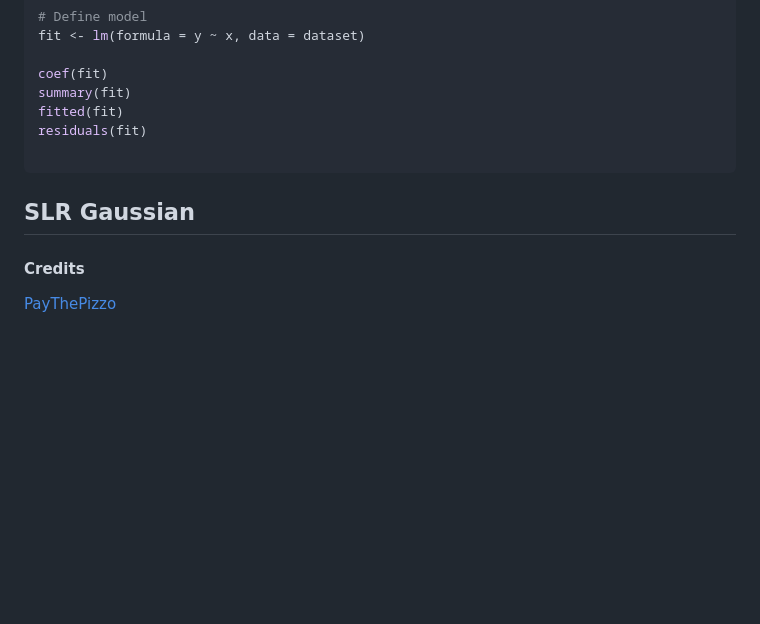
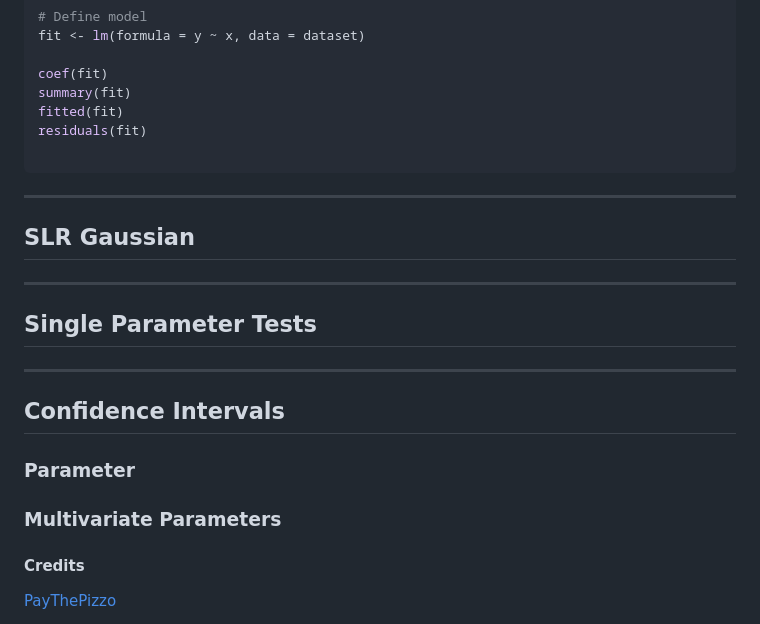
Before and after one commit to PayThePizzo/Predictive-Analysis-Notes, a Markdown page: Formulas Handbook/1 - SLR.md, the part around the change. GitHub-like rendering; blank space fills up the shorter version.

Commit message:
Added Resources and updated formulas

````diff
--- a/Formulas Handbook/1 - SLR.md
+++ b/Formulas Handbook/1 - SLR.md
@@ -50,8 +50,22 @@ residuals(fit)
 
 ```
 
+---
+
 ## SLR Gaussian
 
+
+---
+
+## Single Parameter Tests
+
+---
+
+## Confidence Intervals
+
+### Parameter
+
+### Multivariate Parameters
 
 
 #### Credits
````
Also changed, not shown: Formulas Handbook/0 - BASICS.md (+26 -0 lines), Formulas Handbook/resources/matrix.png (added), 1 other file.
